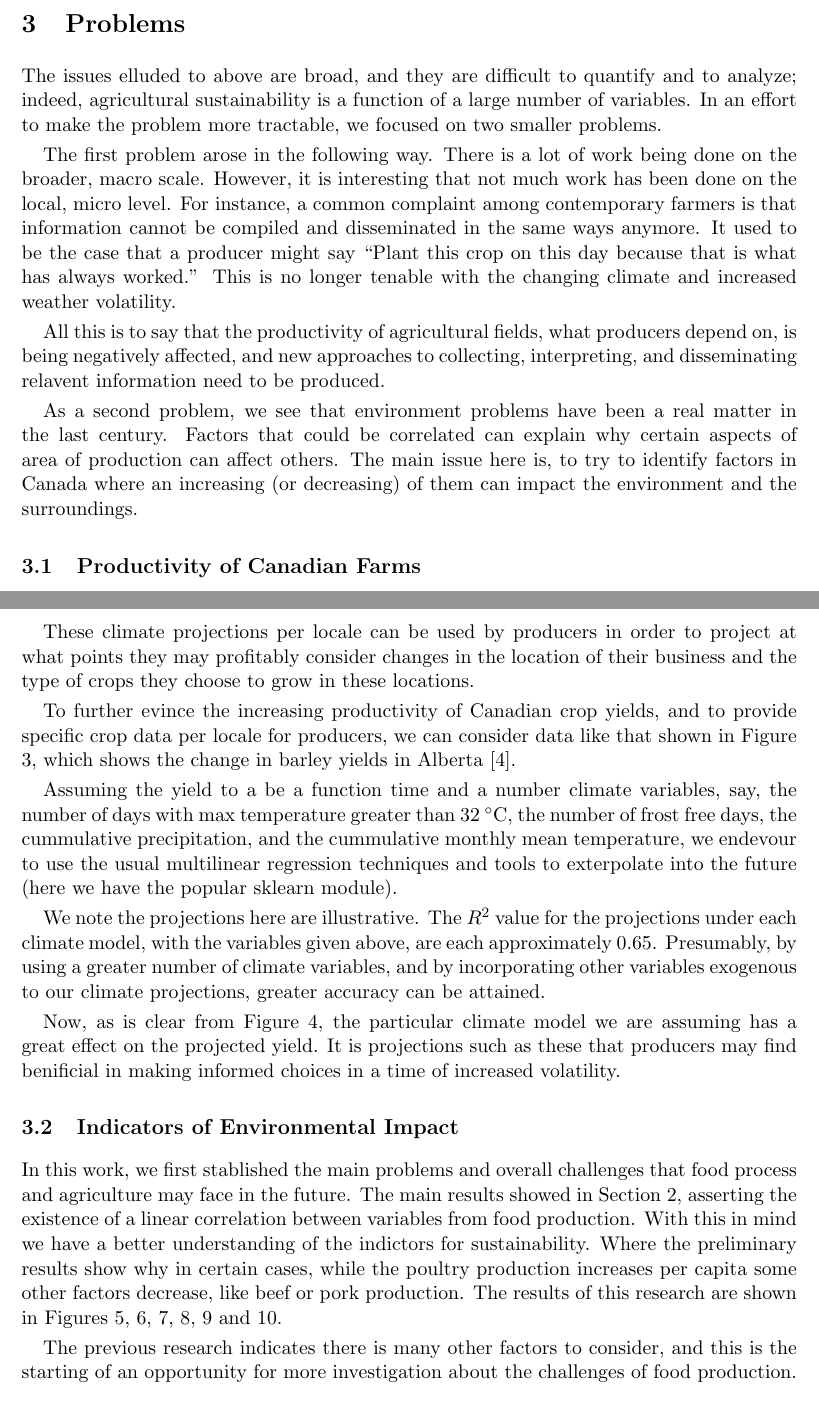
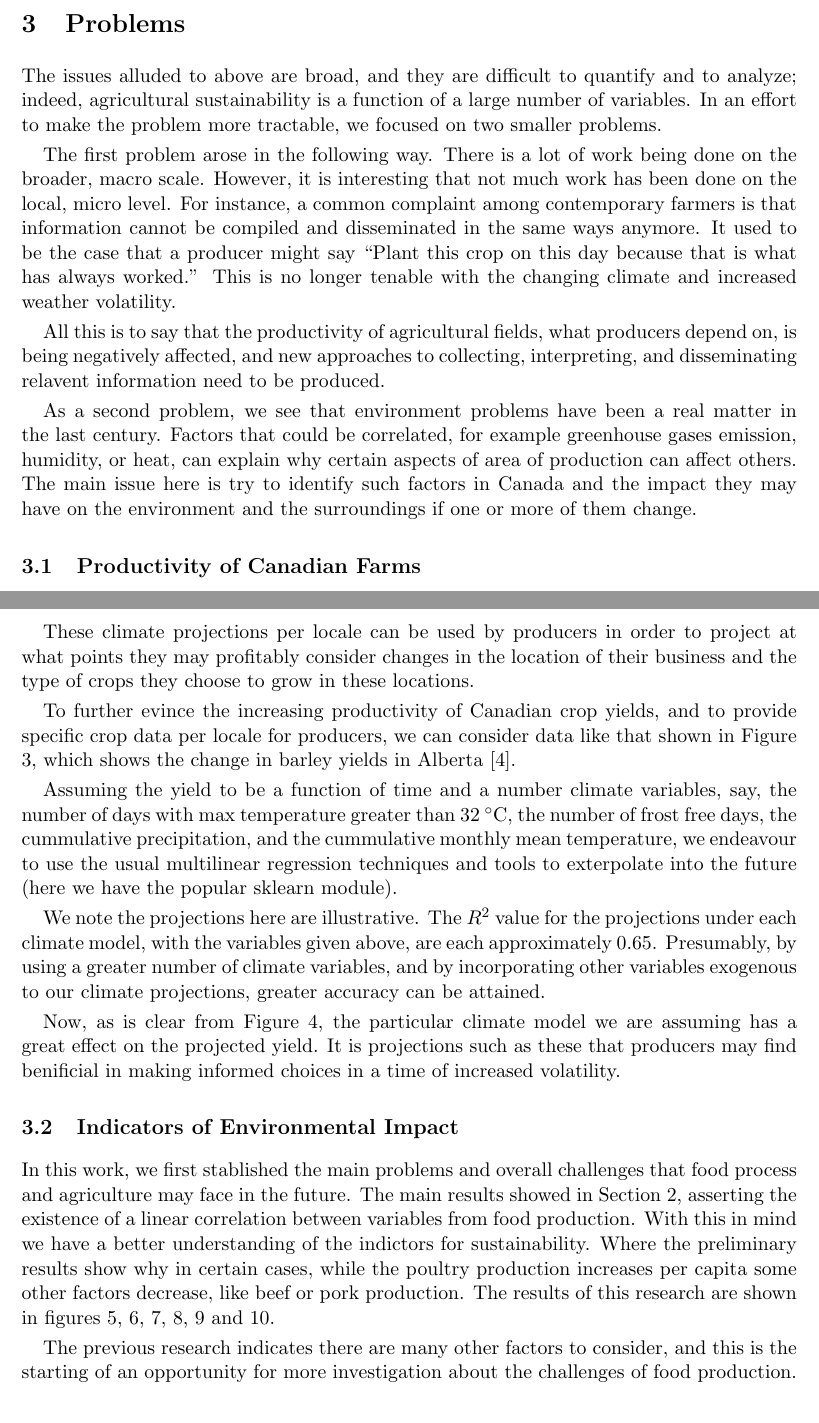
Before and after one commit to Edgar-Pacheco/TheoryMeshTeam10, a LaTeX paper (Project_report/TheoryMesh_Team10.tex): two parts of pages 3 and 4 of 9, joined at a grey line, cut so that both start at the same text. Compiled offline with pdfLaTeX.

Commit message:
"Orthograpich changes"

```diff
--- a/Project_report/TheoryMesh_Team10.tex
+++ b/Project_report/TheoryMesh_Team10.tex
@@ -108,13 +108,13 @@ Y_i = \beta_0 + \sum_{j=1}^k \beta_j X_{i,j},
 
 \section{Problems}\label{problems}
 
-The issues elluded to above are broad, and they are difficult to quantify and to analyze; indeed, agricultural sustainability is a function of a large number of variables. In an effort to make the problem more tractable, we focused on two smaller problems.
+The issues alluded to above are broad, and they are difficult to quantify and to analyze; indeed, agricultural sustainability is a function of a large number of variables. In an effort to make the problem more tractable, we focused on two smaller problems.
 
 The first problem arose in the following way. There is a lot of work being done on the broader, macro scale. However, it is interesting that not much work has been done on the local, micro level. For instance, a common complaint among contemporary farmers is that information cannot be compiled and disseminated in the same ways anymore. It used to be the case that a producer might say ``Plant this crop on this day because that is what has always worked.'' This is no longer tenable with the changing climate and increased weather volatility.
 
 All this is to say that the productivity of agricultural fields, what producers depend on, is being negatively affected, and new approaches to collecting, interpreting, and disseminating relavent information need to be produced.
 
-As a second problem, we see that environment problems  have been a real matter in the last century. Factors that could be correlated can explain why certain aspects of area of production can affect others. The main issue here is,  to try to identify  factors in  Canada where an increasing (or decreasing) of them can  impact the environment and the surroundings.
+As a second problem, we see that environment problems  have been a real matter in the last century. Factors that could be correlated, for example greenhouse gases emission, humidity, or heat, can explain why certain aspects of area of production can affect others. The main issue here is try to identify  such factors in  Canada and the impact they may have on the environment and the surroundings if one or more of them change.
 
 %%%%%%%%%%%%%%%%%%%%%%%%%%%%%%%%%%%%%%%%%%%%%%%%%%%%%%%%%%%%%%%%%%
 
@@ -132,7 +132,7 @@ These climate projections per locale can be used by producers in order to projec
 
 To further evince the increasing productivity of Canadian crop yields, and to provide specific crop data per locale for producers, we can consider data like that shown in Figure \ref{ABbarleyyields}, which shows the change in barley yields in Alberta \cite{stat-can}.
 
-Assuming the yield to a be a function time and a number climate variables, say, the number of days with max temperature greater than 32 $^\circ$C, the number of frost free days, the cummulative precipitation, and the cummulative monthly mean temperature, we endevour to use the usual multilinear regression techniques and tools to exterpolate into the future (here we have the popular sklearn module).
+Assuming the yield to be a function of time and a number climate variables, say, the number of days with max temperature greater than 32 $^\circ$C, the number of frost free days, the cummulative precipitation, and the cummulative monthly mean temperature, we endeavour to use the usual multilinear regression techniques and tools to exterpolate into the future (here we have the popular sklearn module).
 
 We note the projections here are illustrative. The $R^2$ value for the projections under each climate model, with the variables given above, are each approximately $0.65$. Presumably, by using a greater number of climate variables, and by incorporating other variables exogenous to our climate projections, greater accuracy can be attained.
 
@@ -142,9 +142,9 @@ Now, as is clear from Figure \ref{ABprojections}, the particular climate model w
 
 \subsection{Indicators of Environmental Impact}\label{indicators}
 
-In this work, we first stablished the main problems and overall challenges that  food process and agriculture  may face in the future. The main results showed in Section  \ref{Corr_modl}, asserting the existence of a linear correlation between  variables from food production. With this in mind we have a better understanding of the indictors for sustainability. Where the preliminary results show why in certain cases, while the poultry production increases per capita some other factors decrease, like beef or pork production. The results of this research are shown in Figures \ref{Example1fig}, \ref{Example2fig}, \ref{Example3fig}, \ref{Example4fig}, \ref{Example5fig}  and \ref{Example6fig}.
+In this work, we first stablished the main problems and overall challenges that  food process and agriculture  may face in the future. The main results showed in Section  \ref{Corr_modl}, asserting the existence of a linear correlation between  variables from food production. With this in mind we have a better understanding of the indictors for sustainability. Where the preliminary results show why in certain cases, while the poultry production increases per capita some other factors decrease, like beef or pork production. The results of this research are shown in figures \ref{Example1fig}, \ref{Example2fig}, \ref{Example3fig}, \ref{Example4fig}, \ref{Example5fig}  and \ref{Example6fig}.
 
-The previous research indicates there is many other factors to consider, and this is the starting of an opportunity for more investigation about the challenges of food production.
+The previous research indicates there are many other factors to consider, and this is the starting of an opportunity for more investigation about the challenges of food production.
 
 %%%%%%%%%%%%%%%%%%%%%%%%%%%%%%%%%%%%%%%%%%%%%%%%%%%%%%%%%%%%%%%%%%%%%%%%%%%%%%%%%%%%%%%%%%
 
```
Also changed, not shown: Project_report/TheoryMesh_Team10.pdf, Project_report/TheoryMesh_Team10.tex (4 more changed lines), 4 other files.
